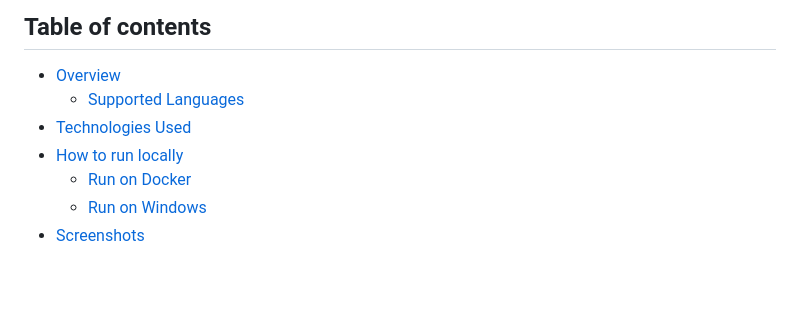
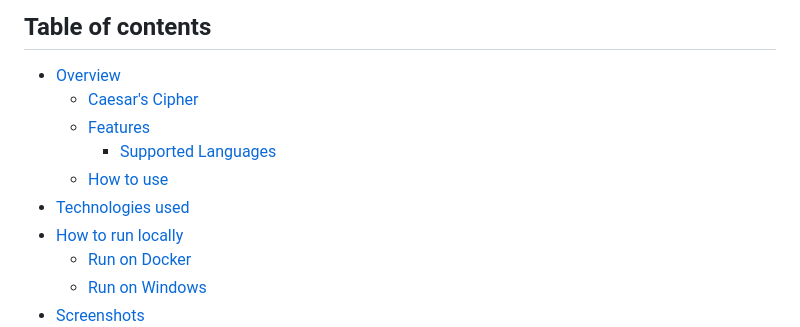
Before and after one commit to theodoremoreland/WebCaesar, a Markdown page: README.md, the part around one of its changes. Drawn GitHub-style; blank space fills up the shorter version.

```diff
--- a/README.md
+++ b/README.md
@@ -5,8 +5,11 @@
 ## Table of contents
 
 -   [Overview](#overview)
-    -   [Supported Languages](#supported-languages-include)
--   [Technologies Used](#technologies-used)
+    -   [Caesar's Cipher](#caesars-cipher)
+    -   [Features](#features)
+        -   [Supported Languages](#supported-languages-include)
+    -   [How to use](#how-to-use)
+-   [Technologies used](#technologies-used)
 -   [How to run locally](#how-to-run-locally)
     -   [Run on Docker](#run-on-docker)
     -   [Run on Windows](#run-on-windows)
```
Also changed, not shown: other parts of README.md (+1 -1 lines).
